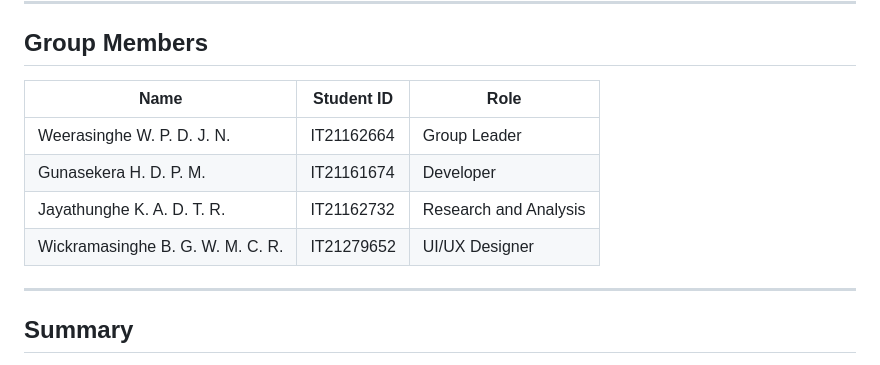
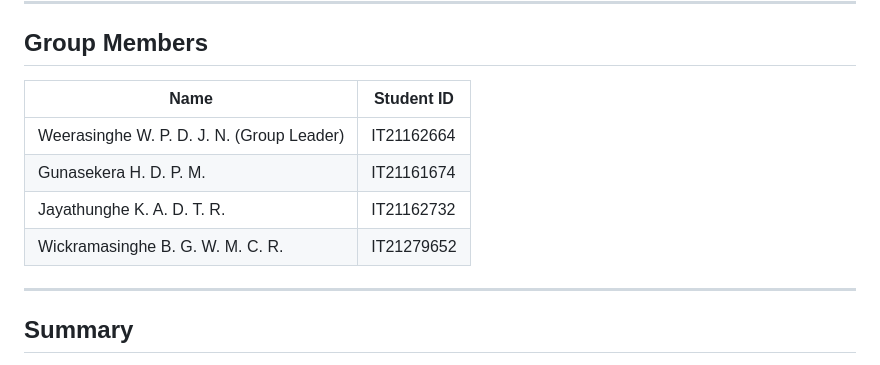
Before and after one commit to IT21161674/Ayuraura, a Markdown page: README.md, the part around the change. Rendered like a GitHub page.

Commit message:
Edited the file for better readability

```diff
--- a/README.md
+++ b/README.md
@@ -38,12 +38,13 @@ The app’s AI capabilities enhance the accuracy of stress assessments, thereby
 
 ## Group Members
 
-| **Name**                         | **Student ID**    | **Role**                |
-|-----------------------------------|-------------------|-------------------------|
-| Weerasinghe W. P. D. J. N.       | IT21162664        | Group Leader            |
-| Gunasekera H. D. P. M.           | IT21161674        | Developer               |
-| Jayathunghe K. A. D. T. R.       | IT21162732        | Research and Analysis   |
-| Wickramasinghe B. G. W. M. C. R. | IT21279652        | UI/UX Designer          |
+| **Name**                         | **Student ID**    |
+|-----------------------------------|-------------------|
+| Weerasinghe W. P. D. J. N. (Group Leader) | IT21162664        |
+| Gunasekera H. D. P. M.           | IT21161674        |
+| Jayathunghe K. A. D. T. R.       | IT21162732        |
+| Wickramasinghe B. G. W. M. C. R. | IT21279652        |
+
 
 ---
 
```
